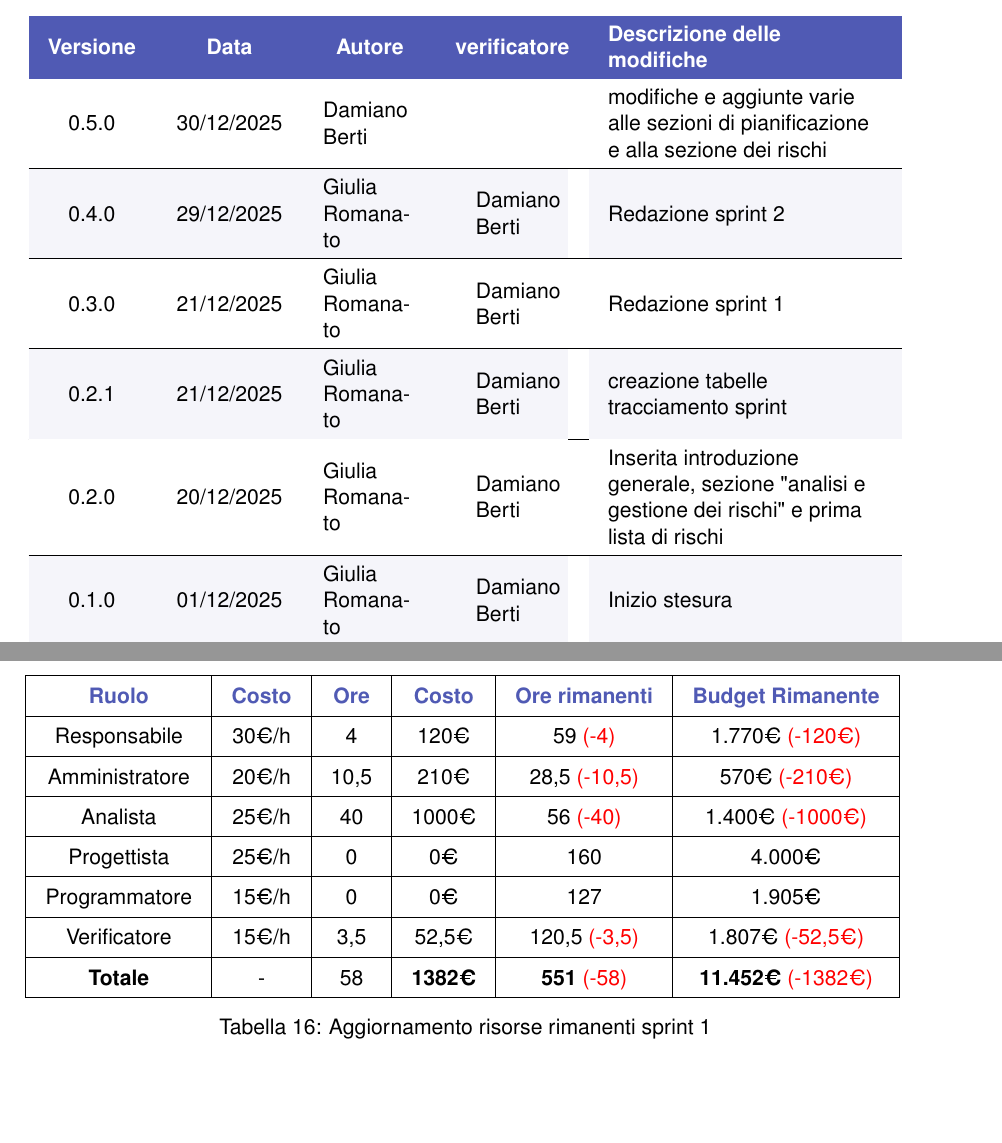
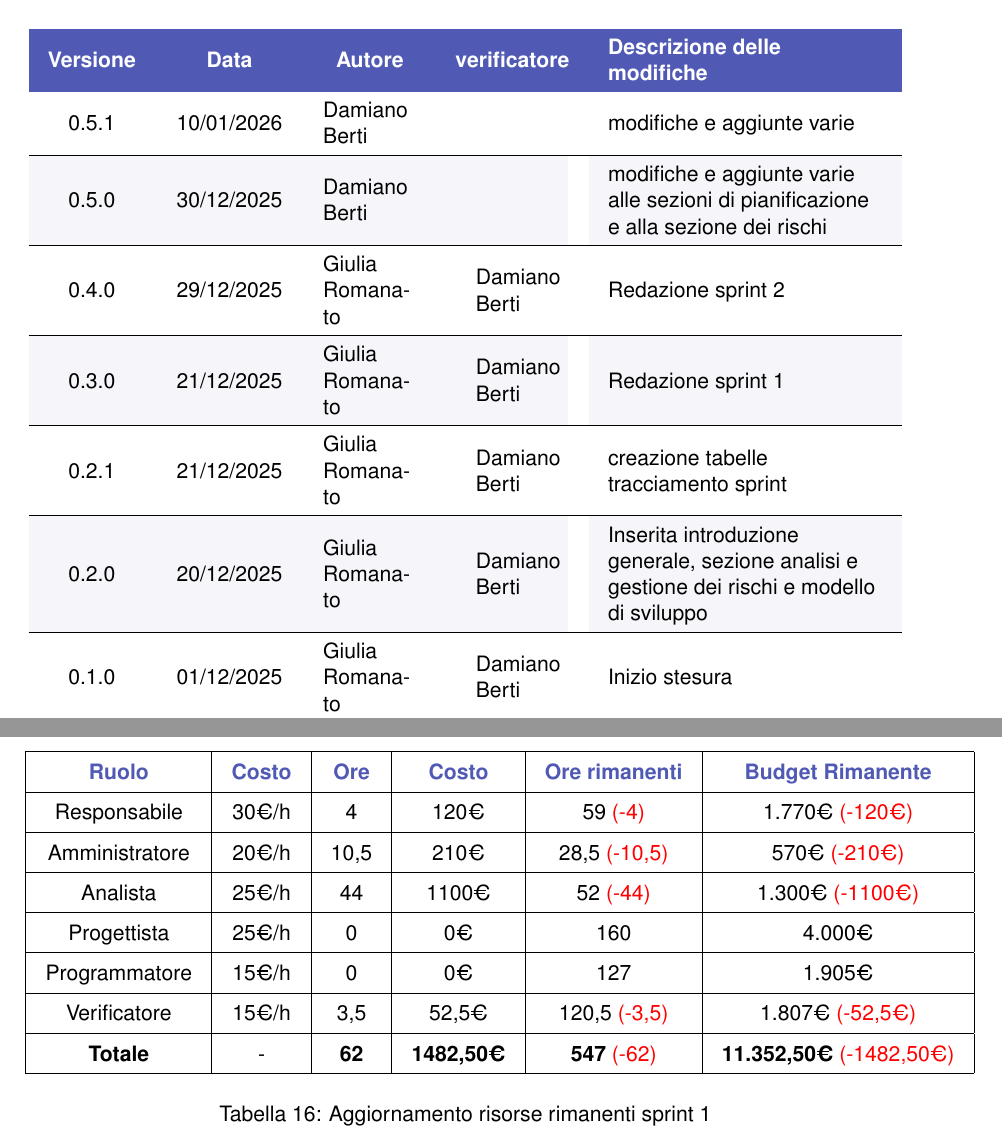
Before and after one commit to Byte-Holders/Documentazione, a LaTeX document (Source/RTB/Piano_Di_Progetto.tex): two parts of pages 2 and 25 of 25, joined at a grey line, cut so that both start at the same text, the shorter picture padded with empty space. Compiled offline with pdfLaTeX.

Commit message:
aggiornamento pdp

```diff
--- a/Source/RTB/Piano_Di_Progetto.tex
+++ b/Source/RTB/Piano_Di_Progetto.tex
@@ -184,6 +184,8 @@
           \multicolumn{1}{c}{\textcolor{white}{\textbf{verificatore}}} &
           {\textcolor{white}{\textbf{Descrizione delle modifiche}}} \\
 
+        0.5.1 & 10/01/2026 & Damiano Berti &  & modifiche e aggiunte varie\\
+        \hline
         0.5.0 & 30/12/2025 & Damiano Berti &  & modifiche e aggiunte varie alle sezioni di pianificazione e alla sezione dei rischi\\
         \hline
         0.4.0 & 29/12/2025 & Giulia Romanato & Damiano Berti & Redazione sprint 2 \\
@@ -192,7 +194,7 @@
         \hline
         0.2.1 & 21/12/2025 & Giulia Romanato & Damiano Berti & creazione tabelle tracciamento sprint \\
         \hline
-        0.2.0 & 20/12/2025 & Giulia Romanato & Damiano Berti & Inserita introduzione generale, sezione "analisi e gestione dei rischi" e prima lista di rischi\\
+        0.2.0 & 20/12/2025 & Giulia Romanato & Damiano Berti & Inserita introduzione generale, sezione analisi e gestione dei rischi e modello di sviluppo\\
         \hline
         0.1.0 & 01/12/2025 & Giulia Romanato & Damiano Berti & Inizio stesura \\
 
@@ -822,7 +824,7 @@ I rischi che il gruppo si aspetta sono:
 
         Amministratore & 20€/h & 10,5 & 210€ & 28,5 \textcolor{red}{(-10,5)} &  570€ \textcolor{red}{(-210€)} \\ \hline
 
-        Analista & 25€/h & 40 & 1000€ &  56 \textcolor{red}{(-40)} &  1.400€ \textcolor{red}{(-1000€)}\\ \hline
+        Analista & 25€/h & 44 & 1100€ &  52 \textcolor{red}{(-44)} &  1.300€ \textcolor{red}{(-1100€)}\\ \hline
 
         Progettista & 25€/h & 0 & 0€ & 160 &  4.000€ \\ \hline
 
@@ -830,7 +832,7 @@ I rischi che il gruppo si aspetta sono:
 
         Verificatore & 15€/h & 3,5 & 52,5€ &  120,5 \textcolor{red}{(-3,5)}&  1.807€ \textcolor{red}{(-52,5€)} \\ \hline
 
-        \textbf{Totale} & - & 58 & \textbf{1382€} & \textbf{551} \textcolor{red}{(-58)} & \textbf{11.452€} \textcolor{red}{(-1382€)}\\ \hline
+        \textbf{Totale} & - & \textbf{62} & \textbf{1482,50€} & \textbf{547} \textcolor{red}{(-62)} & \textbf{11.352,50€} \textcolor{red}{(-1482,50€)}\\ \hline
     \end{tabular}
     \caption{Aggiornamento risorse rimanenti sprint 1}
 \end{table}
```
Also changed, not shown: Source/Assets/pdp/sprint2/consuntivo.png, Source/RTB/Piano_Di_Progetto.pdf, Source/RTB/Piano_Di_Progetto.tex (2 more changed lines).
